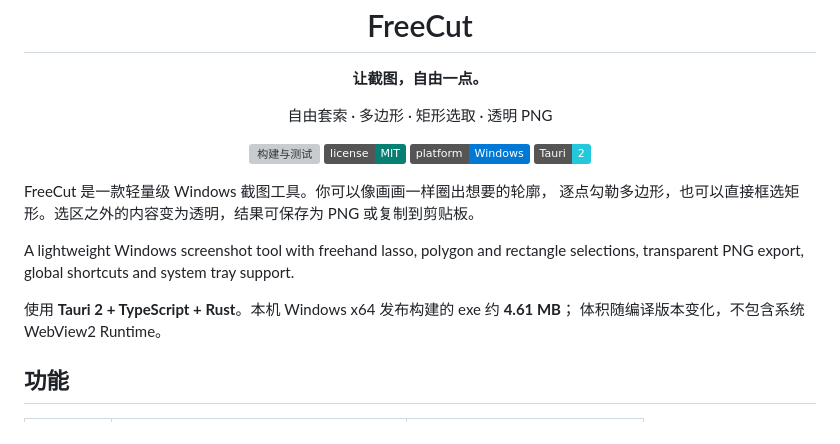
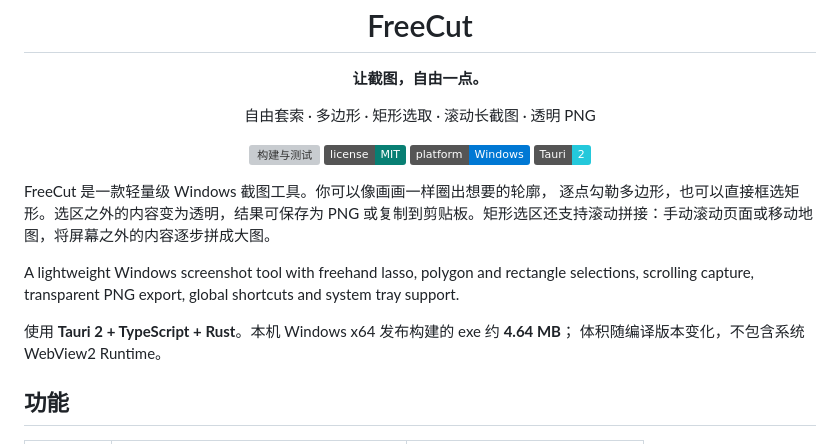
Before and after one commit to 0xzkslr-ai/freecut, a Markdown page: README.md, the part around one of its changes. Drawn GitHub-style; badges without logos; grey boxes are pictures that could not be loaded.

```diff
--- a/README.md
+++ b/README.md
@@ -2,7 +2,7 @@
   <img src="src-tauri/icons/128x128.png" width="80" height="80" alt="FreeCut 图标" />
   <h1>FreeCut</h1>
   <p><strong>让截图，自由一点。</strong></p>
-  <p>自由套索 · 多边形 · 矩形选取 · 透明 PNG</p>
+  <p>自由套索 · 多边形 · 矩形选取 · 滚动长截图 · 透明 PNG</p>
   <p>
     <a href="https://github.com/0xzkslr-ai/freecut/actions/workflows/ci.yml"><img src="https://github.com/0xzkslr-ai/freecut/actions/workflows/ci.yml/badge.svg" alt="构建与测试" /></a>
     <a href="LICENSE"><img src="https://img.shields.io/badge/license-MIT-087f73" alt="MIT License" /></a>
@@ -13,11 +13,11 @@
 
 FreeCut 是一款轻量级 Windows 截图工具。你可以像画画一样圈出想要的轮廓，
 逐点勾勒多边形，也可以直接框选矩形。选区之外的内容变为透明，结果可保存为 PNG
-或复制到剪贴板。
+或复制到剪贴板。矩形选区还支持滚动拼接：手动滚动页面或移动地图，将屏幕之外的内容逐步拼成大图。
 
-A lightweight Windows screenshot tool with freehand lasso, polygon and rectangle selections, transparent PNG export, global shortcuts and system tray support.
+A lightweight Windows screenshot tool with freehand lasso, polygon and rectangle selections, scrolling capture, transparent PNG export, global shortcuts and system tray support.
 
-使用 **Tauri 2 + TypeScript + Rust**。本机 Windows x64 发布构建的 exe 约 **4.61 MB**；
+使用 **Tauri 2 + TypeScript + Rust**。本机 Windows x64 发布构建的 exe 约 **4.64 MB**；
 体积随编译版本变化，不包含系统 WebView2 Runtime。
 
 ## 功能
```
Also changed, not shown: other parts of README.md (+22 -0 lines), screenshots/README.md (+8 -8 lines), screenshots/lasso/FreeCut-1792423387.png (added), screenshots/polygon/FreeCut-1792423427.png (added), screenshots/rectangle/FreeCut-1792423459.png (added), screenshots/scroll/FreeCut-1792423560.png (added).
